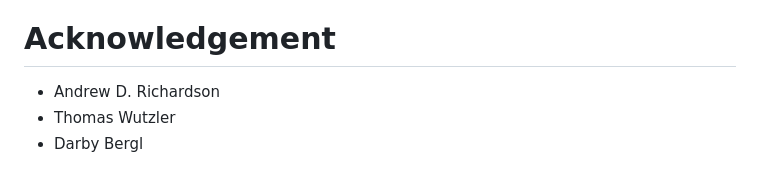
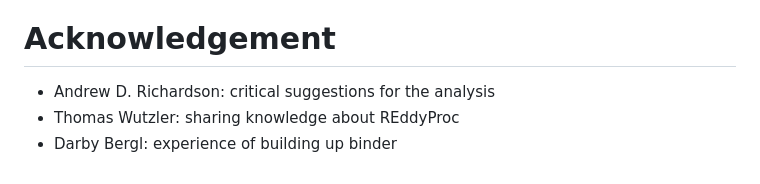
Before and after one commit to WJ714/Bridginggap-flux, a Markdown page: README.md, the part around the change. GitHub-like rendering.

```diff
--- a/README.md
+++ b/README.md
@@ -112,6 +112,6 @@ This package includes functions for post-processing half-hourly flux data:
 - 🔸 Liu et al., 2025: [https://doi.org/10.1016/j.agrformet.2025.110438](https://doi.org/10.1016/j.agrformet.2025.110438)
 
 # Acknowledgement
-- Andrew D. Richardson
-- Thomas Wutzler
-- Darby Bergl
+- Andrew D. Richardson: critical suggestions for the analysis
+- Thomas Wutzler: sharing knowledge about REddyProc
+- Darby Bergl: experience of building up binder
```
